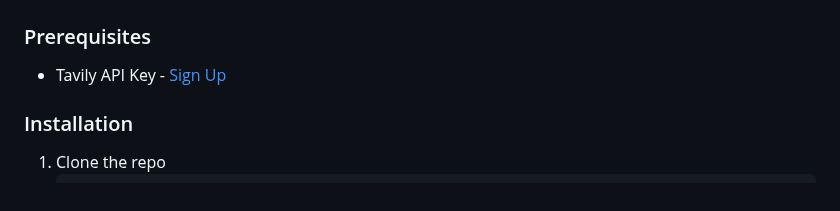
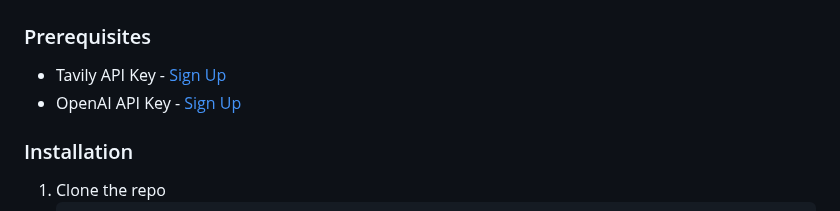
Before and after one commit to rotemweiss57/gpt-marketer, a Markdown page: README.md, the part around the change. GitHub-like rendering.

```diff
--- a/README.md
+++ b/README.md
@@ -38,6 +38,8 @@ These agents work together to create a tailored B2B email marketing campaign tha
 ### Prerequisites
 
 - Tavily API Key - [Sign Up](https://tavily.com/)
+- OpenAI API Key - [Sign Up](https://platform.openai.com/)
+
 
 ### Installation
 
```
